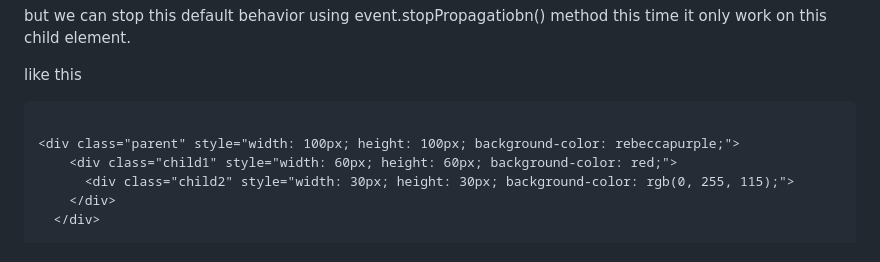
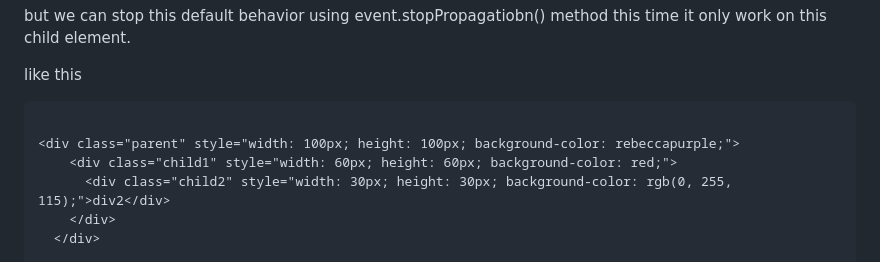
Before and after one commit to NazmulHasanShefat/Assignment-4, a Markdown page: README.md, the part around one of its changes. Drawn GitHub-style.

```diff
--- a/README.md
+++ b/README.md
@@ -117,7 +117,7 @@ like this
 
 <div class="parent" style="width: 100px; height: 100px; background-color: rebeccapurple;">
     <div class="child1" style="width: 60px; height: 60px; background-color: red;">
-      <div class="child2" style="width: 30px; height: 30px; background-color: rgb(0, 255, 115);">
+      <div class="child2" style="width: 30px; height: 30px; background-color: rgb(0, 255, 115);">div2</div>
     </div>
   </div>
 
```
Also changed, not shown: other parts of README.md (+2 -2 lines).
